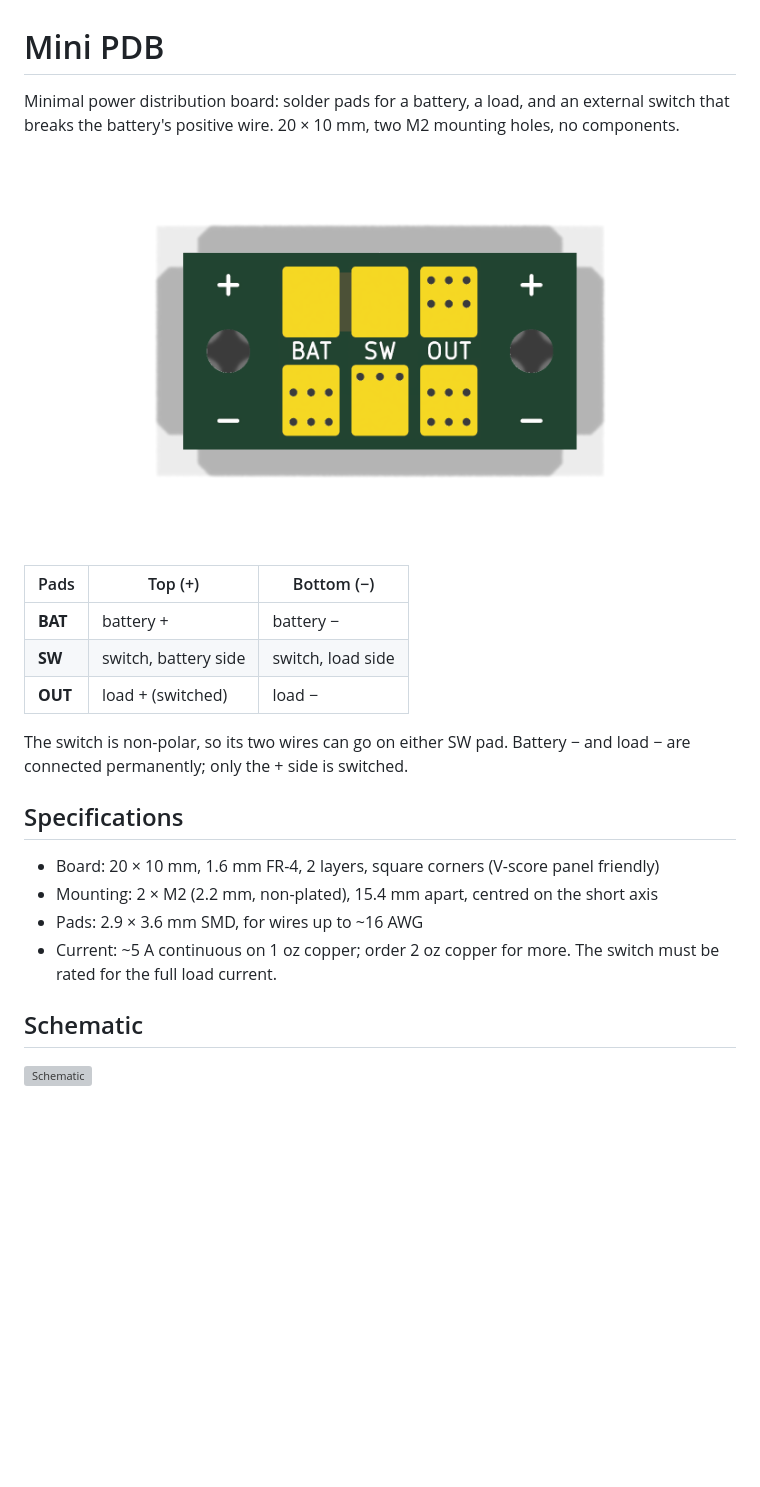
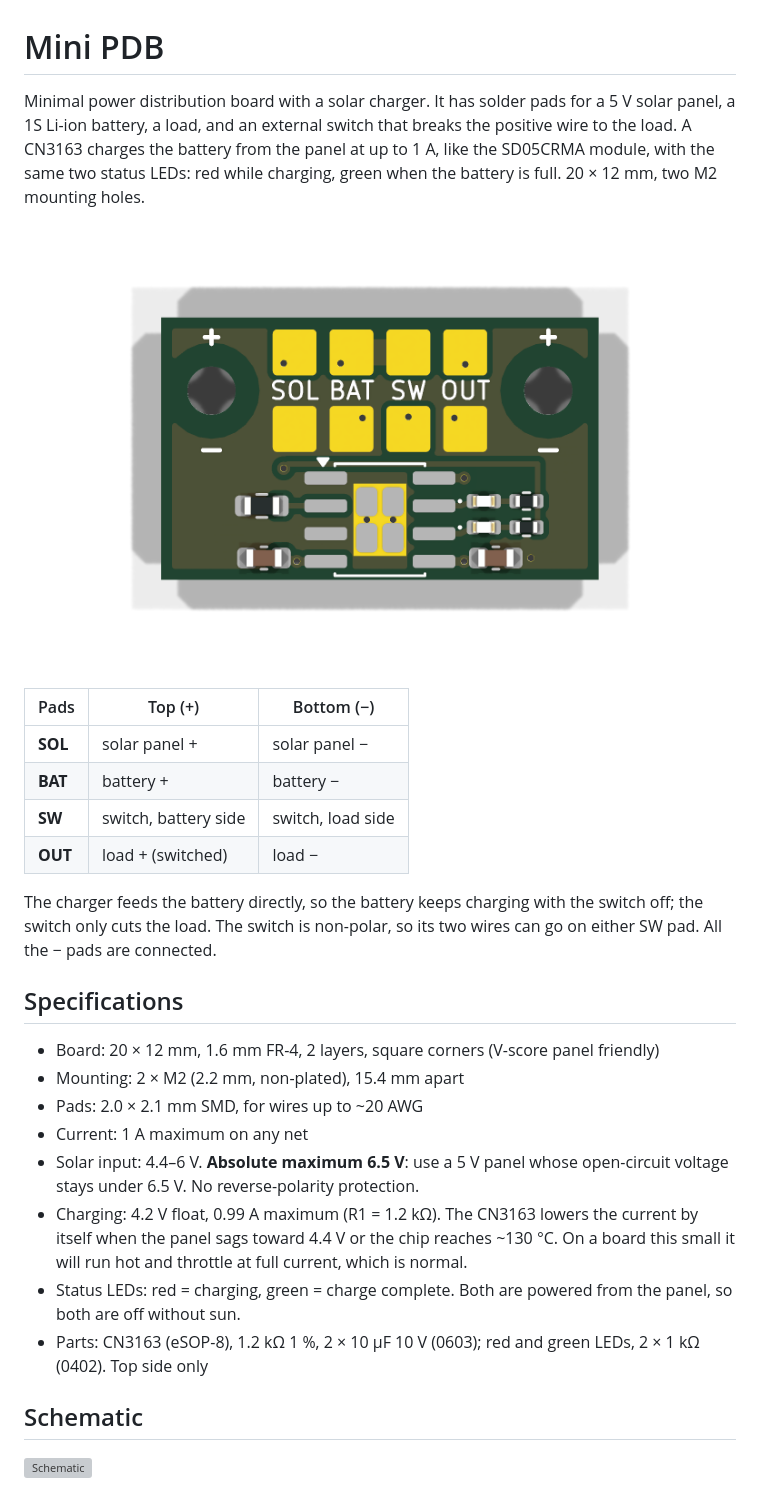
Before and after one commit to jaisor/SNAP_Power_Mini, a Markdown page: README.md, the part around one of its changes. Drawn GitHub-style; pictures changed too: docs/images/pcb-top.png; blank space fills up the shorter version; grey boxes are pictures that could not be loaded.

```diff
--- a/README.md
+++ b/README.md
@@ -1,23 +1,28 @@
 # Mini PDB
 
-Minimal power distribution board: solder pads for a battery, a load, and an external switch that breaks the battery's positive wire. 20 × 10 mm, two M2 mounting holes, no components.
+Minimal power distribution board with a solar charger. It has solder pads for a 5 V solar panel, a 1S Li-ion battery, a load, and an external switch that breaks the positive wire to the load. A CN3163 charges the battery from the panel at up to 1 A, like the SD05CRMA module, with the same two status LEDs: red while charging, green when the battery is full. 20 × 12 mm, two M2 mounting holes.
 
 ![Top](docs/images/pcb-top.png)
 
 | Pads | Top (+) | Bottom (−) |
 |---|---|---|
+| **SOL** | solar panel + | solar panel − |
 | **BAT** | battery + | battery − |
 | **SW** | switch, battery side | switch, load side |
 | **OUT** | load + (switched) | load − |
 
-The switch is non-polar, so its two wires can go on either SW pad. Battery − and load − are connected permanently; only the + side is switched.
+The charger feeds the battery directly, so the battery keeps charging with the switch off; the switch only cuts the load. The switch is non-polar, so its two wires can go on either SW pad. All the − pads are connected.
 
 ## Specifications
 
-- Board: 20 × 10 mm, 1.6 mm FR-4, 2 layers, square corners (V-score panel friendly)
-- Mounting: 2 × M2 (2.2 mm, non-plated), 15.4 mm apart, centred on the short axis
-- Pads: 2.9 × 3.6 mm SMD, for wires up to ~16 AWG
-- Current: ~5 A continuous on 1 oz copper; order 2 oz copper for more. The switch must be rated for the full load current.
+- Board: 20 × 12 mm, 1.6 mm FR-4, 2 layers, square corners (V-score panel friendly)
+- Mounting: 2 × M2 (2.2 mm, non-plated), 15.4 mm apart
+- Pads: 2.0 × 2.1 mm SMD, for wires up to ~20 AWG
+- Current: 1 A maximum on any net
+- Solar input: 4.4–6 V. **Absolute maximum 6.5 V**: use a 5 V panel whose open-circuit voltage stays under 6.5 V. No reverse-polarity protection.
+- Charging: 4.2 V float, 0.99 A maximum (R1 = 1.2 kΩ). The CN3163 lowers the current by itself when the panel sags toward 4.4 V or the chip reaches ~130 °C. On a board this small it will run hot and throttle at full current, which is normal.
+- Status LEDs: red = charging, green = charge complete. Both are powered from the panel, so both are off without sun.
+- Parts: CN3163 (eSOP-8), 1.2 kΩ 1 %, 2 × 10 µF 10 V (0603); red and green LEDs, 2 × 1 kΩ (0402). Top side only
 
 ## Schematic
 
```
Also changed, not shown: other parts of README.md (+2 -2 lines), CLAUDE.md (+67 -29 lines), docs/images/pcb-bottom.png, docs/images/pcb-iso.png, 9 other files.
